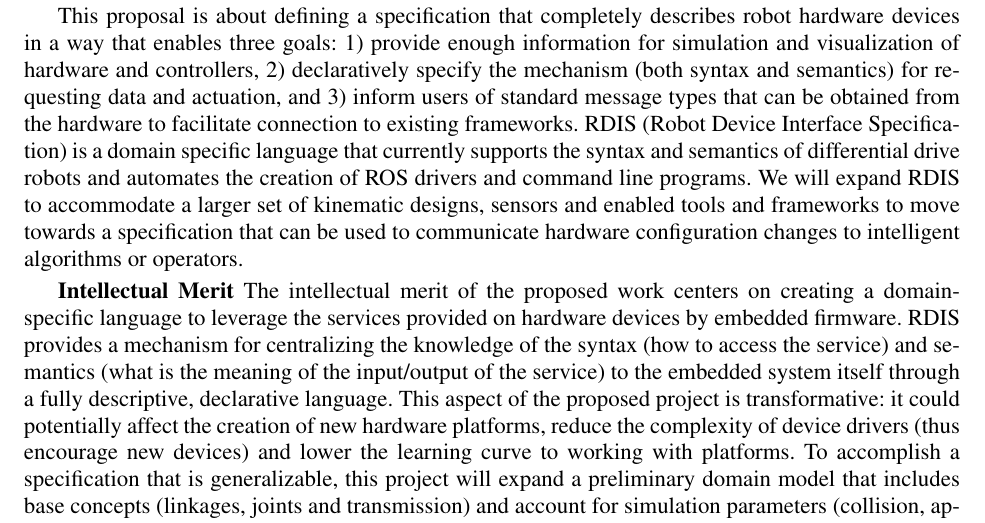
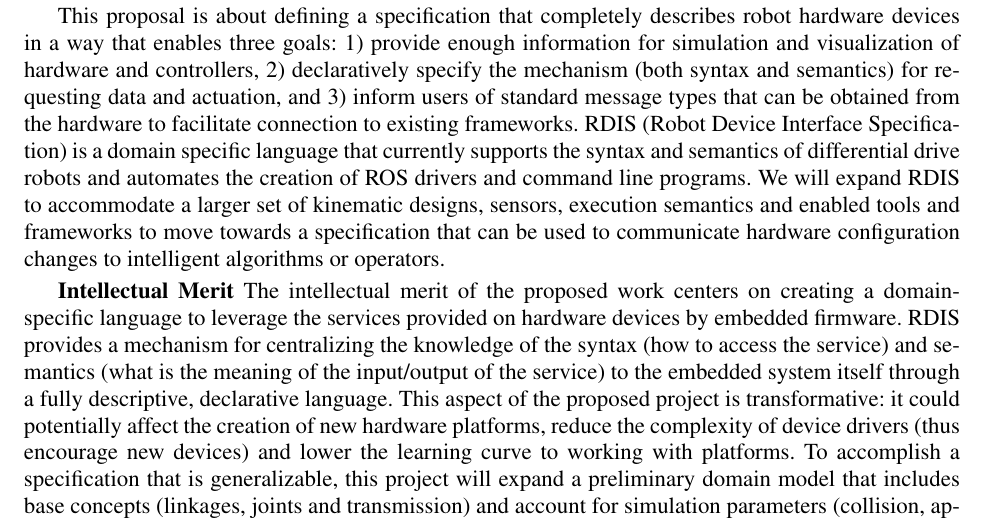
Before and after one commit to monicadelaine/proposals, a LaTeX document (CPS2012/proposal.tex, which reads CPS2012/summary.tex): part of page 1 of 23, cut so that both start at the same text. Compiled offline with pdfLaTeX.

Commit message:
Changes to title and almost every section

```diff
--- a/CPS2012/summary.tex
+++ b/CPS2012/summary.tex
@@ -3,7 +3,7 @@
 
 Intelligent robots have not quite made it to the front lines of security and reconnaissance.  A more prevalent approach is to remotely tele-operate a robot from a safe distance to investigate and, if needed, disarm a threat.  However as research continues in intelligent algorithms, we expect that operators will become a peer of the robot, allowing for a higher robot to human ratio.  Unfortunately as algorithms become more intelligent, the practice of operators making in field hardware modifications to a robot will become an issue.  Updates to the hardware will need to be reflected in intelligent algorithms either autonomously or by highly-skilled operators.
 
-This proposal is about defining a specification that completely describes robot hardware devices in a way that enables three goals: 1) provide enough information for simulation and visualization of hardware and controllers, 2) declaratively specify the mechanism (both syntax and semantics) for requesting data and actuation, and 3) inform users of standard message types that can be obtained from the hardware to facilitate connection to existing frameworks.  RDIS (Robot Device Interface Specification) is a domain specific language that currently supports the syntax and semantics of differential drive robots and automates the creation of ROS drivers and command line programs.  We will expand RDIS to accommodate a larger set of kinematic designs, sensors and enabled tools and frameworks to move towards a specification that can be used to communicate hardware configuration changes to intelligent algorithms or operators.
+This proposal is about defining a specification that completely describes robot hardware devices in a way that enables three goals: 1) provide enough information for simulation and visualization of hardware and controllers, 2) declaratively specify the mechanism (both syntax and semantics) for requesting data and actuation, and 3) inform users of standard message types that can be obtained from the hardware to facilitate connection to existing frameworks.  RDIS (Robot Device Interface Specification) is a domain specific language that currently supports the syntax and semantics of differential drive robots and automates the creation of ROS drivers and command line programs.  We will expand RDIS to accommodate a larger set of kinematic designs, sensors, execution semantics and enabled tools and frameworks to move towards a specification that can be used to communicate hardware configuration changes to intelligent algorithms or operators.
 
 %\vspace{-.5\baselineskip}%
 %\begin{itemize}
```
